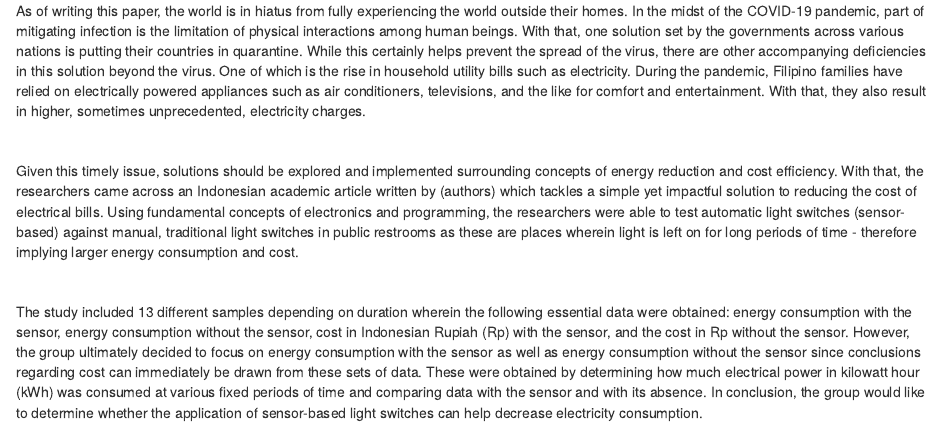
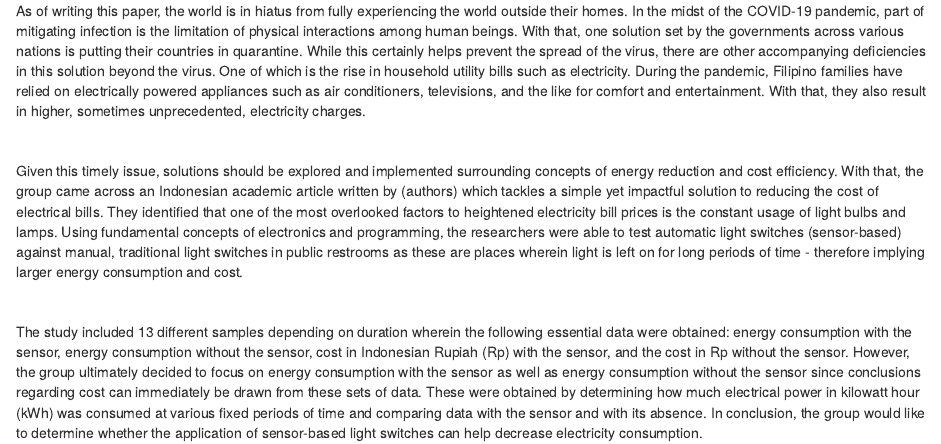
Before and after one commit to Jk-LLLUZ/3rdGroupAssignment, an R Markdown document (3rd Markdown Assignment.Rmd): the page in a window 1100 px wide, from 400 px down. Rendered offline with R 4.5, knitr and Pandoc, with nearby package versions.

Commit message:
Rodriguez

```diff
--- a/3rd Markdown Assignment.Rmd
+++ b/3rd Markdown Assignment.Rmd
@@ -18,11 +18,11 @@ Martini Martini, Indra Riyanto, Adiyarta Krisna, M. Suparmoko
 
 -----
 
- As of writing this paper, the world is in hiatus from fully experiencing the world outside their homes.  In the midst of the COVID-19 pandemic, part of mitigating infection is the limitation of physical interactions among human beings.  With that, one solution set by the governments across various nations is putting their countries in quarantine.  While this certainly helps prevent the spread of the virus, there are other accompanying deficiencies in this solution beyond the virus.  One of which is the rise in household utility bills such as electricity.  During the pandemic, Filipino families have relied on electrically powered appliances such as air conditioners, televisions, and the like for comfort and entertainment.  With that, they also result in higher, sometimes unprecedented, electricity charges.
+As of writing this paper, the world is in hiatus from fully experiencing the world outside their homes.  In the midst of the COVID-19 pandemic, part of mitigating infection is the limitation of physical interactions among human beings.  With that, one solution set by the governments across various nations is putting their countries in quarantine.  While this certainly helps prevent the spread of the virus, there are other accompanying deficiencies in this solution beyond the virus.  One of which is the rise in household utility bills such as electricity.  During the pandemic, Filipino families have relied on electrically powered appliances such as air conditioners, televisions, and the like for comfort and entertainment.  With that, they also result in higher, sometimes unprecedented, electricity charges.
 
 <br>
 
-Given this timely issue, solutions should be explored and implemented surrounding concepts of energy reduction and cost efficiency.  With that, the researchers came across an Indonesian academic article written by (authors) which tackles a simple yet impactful solution to  reducing the cost of electrical bills.  Using fundamental concepts of electronics and programming, the researchers were able to test automatic light switches (sensor-based) against manual, traditional light switches in public restrooms as these are places wherein light is left on for long periods of time - therefore implying larger energy consumption and cost.
+Given this timely issue, solutions should be explored and implemented surrounding concepts of energy reduction and cost efficiency.  With that, the group came across an Indonesian academic article written by (authors) which tackles a simple yet impactful solution to  reducing the cost of electrical bills.  They identified that one of the most overlooked factors to heightened electricity bill prices is the constant usage of light bulbs and lamps.  Using fundamental concepts of electronics and programming, the researchers were able to test automatic light switches (sensor-based) against manual, traditional light switches in public restrooms as these are places wherein light is left on for long periods of time - therefore implying larger energy consumption and cost.
 
 <br>
 
```
Also changed, not shown: 3rd-Markdown-Assignment.html.
